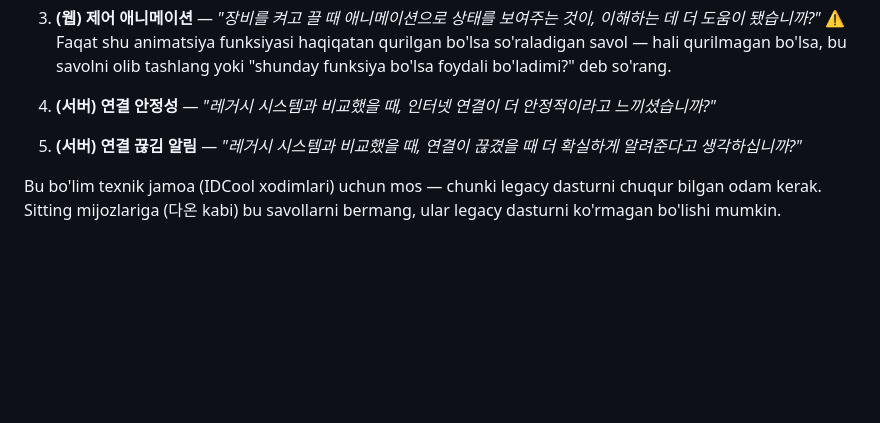
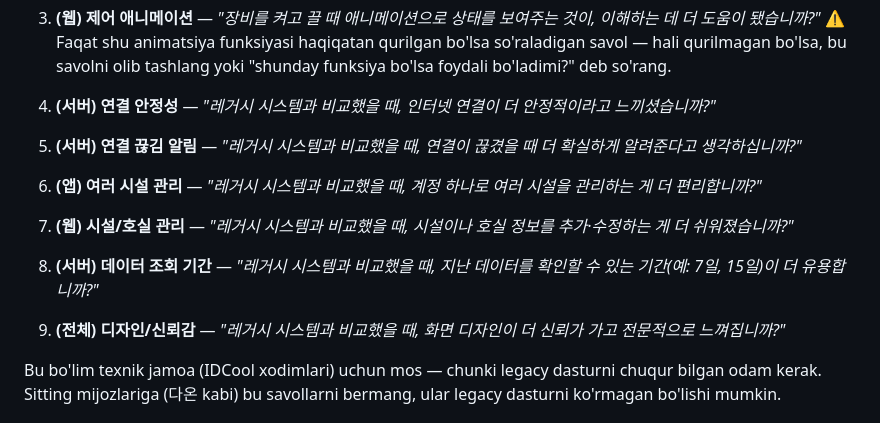
Before and after one commit to shavrindas/idcs, a Markdown page: SORVNOMA_REJASI.md, the part around the change. Drawn GitHub-style; blank space fills up the shorter version.

Commit message:
설문 계획에 레거시 소프트웨어 비교 질문 4개 추가 (앱/웹/서버/전체)

```diff
--- a/SORVNOMA_REJASI.md
+++ b/SORVNOMA_REJASI.md
@@ -126,6 +126,14 @@ dastur** bilan solishtiradi. Do'stlaringiz taklif qilgan 4 ta mavzuni 5 ta aniq
 
 5. **(서버) 연결 끊김 알림** — *"레거시 시스템과 비교했을 때, 연결이 끊겼을 때 더 확실하게 알려준다고 생각하십니까?"*
 
+6. **(앱) 여러 시설 관리** — *"레거시 시스템과 비교했을 때, 계정 하나로 여러 시설을 관리하는 게 더 편리합니까?"*
+
+7. **(웹) 시설/호실 관리** — *"레거시 시스템과 비교했을 때, 시설이나 호실 정보를 추가·수정하는 게 더 쉬워졌습니까?"*
+
+8. **(서버) 데이터 조회 기간** — *"레거시 시스템과 비교했을 때, 지난 데이터를 확인할 수 있는 기간(예: 7일, 15일)이 더 유용합니까?"*
+
+9. **(전체) 디자인/신뢰감** — *"레거시 시스템과 비교했을 때, 화면 디자인이 더 신뢰가 가고 전문적으로 느껴집니까?"*
+
 Bu bo'lim texnik jamoa (IDCool xodimlari) uchun mos — chunki legacy dasturni chuqur bilgan odam
 kerak. Sitting mijozlariga (다온 kabi) bu savollarni bermang, ular legacy dasturni ko'rmagan bo'lishi
 mumkin.
```
